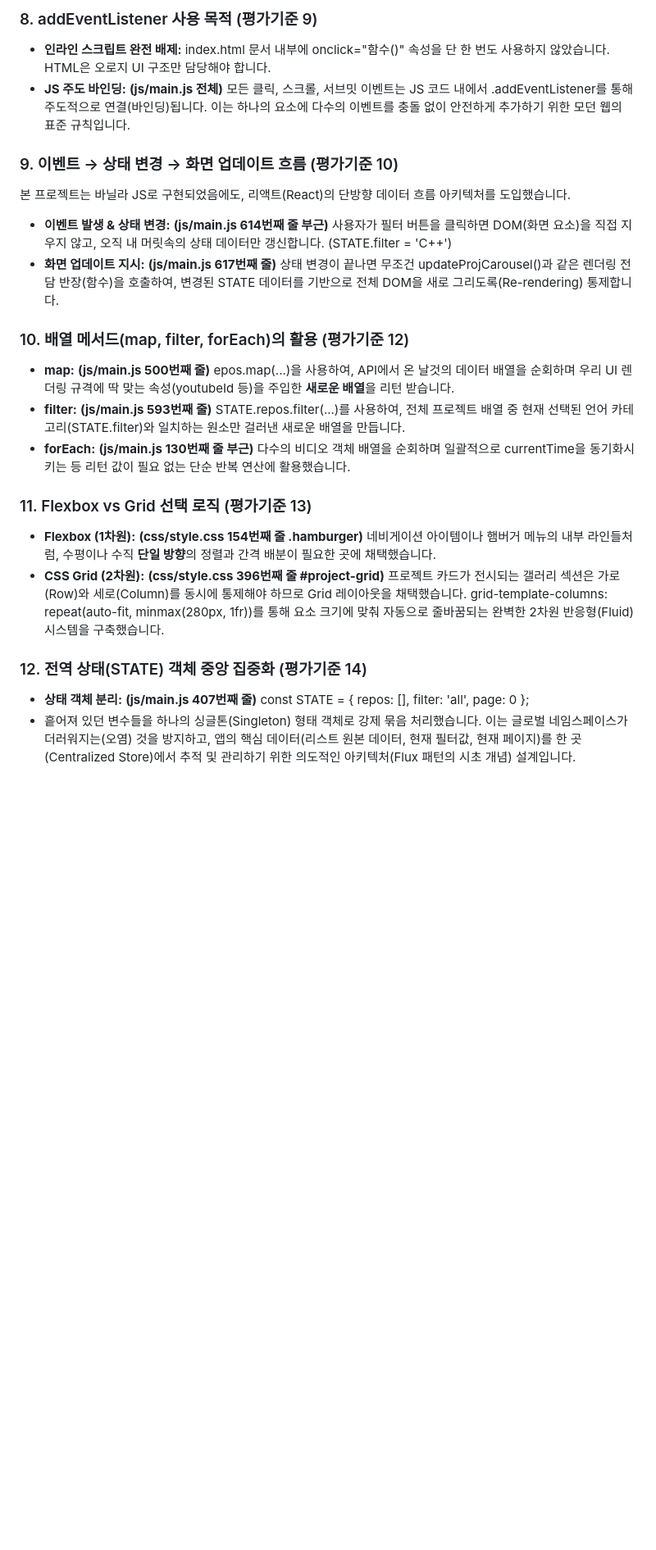
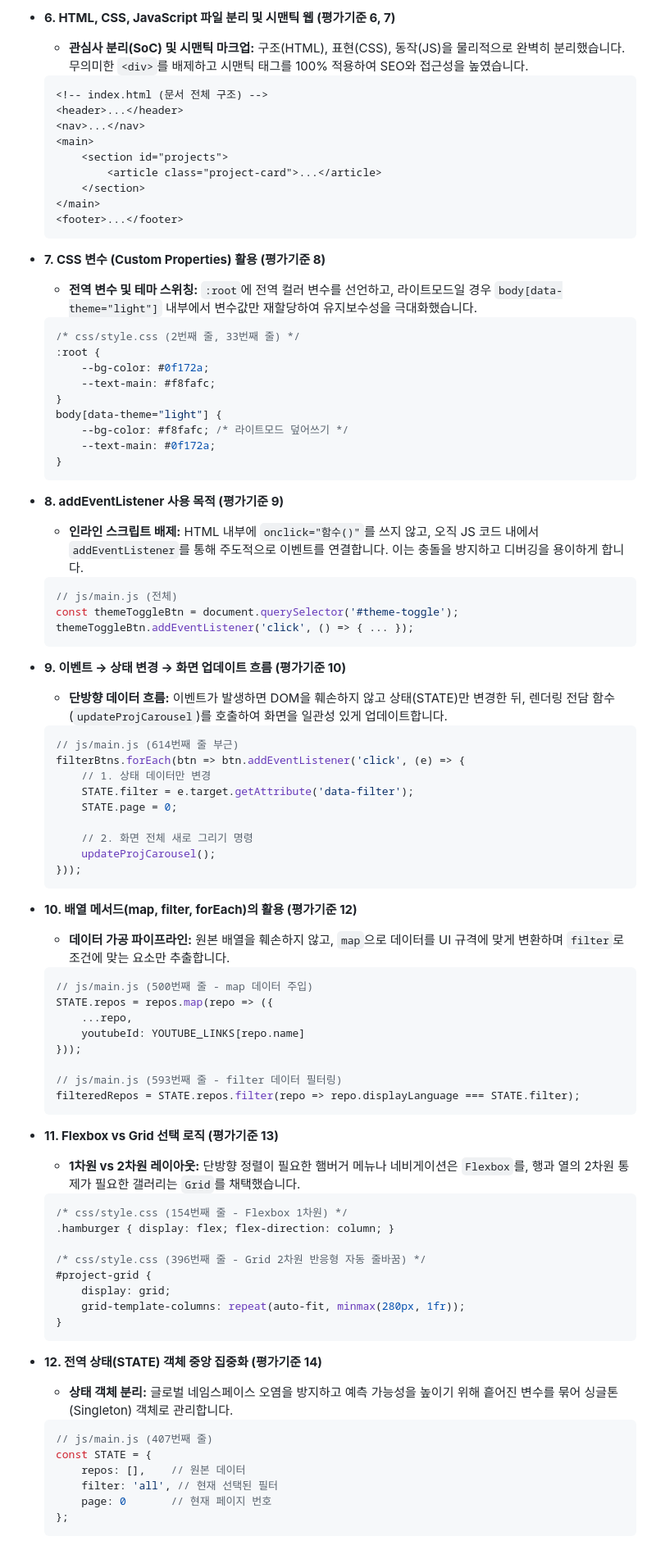
Before and after one commit to wow2658/zero-dependency-web, a Markdown page: README.md, the part around one of its changes. Shown at 82% size. Rendered like a GitHub page; blank space fills up the shorter version.

````diff
--- a/README.md
+++ b/README.md
@@ -109,23 +142,87 @@ equired 및 <input type="email"> 타입을 지정하여 기본적인 브라우
 
-### 8. addEventListener 사용 목적 (평가기준 9)
-- **인라인 스크립트 완전 배제:** index.html 문서 내부에 onclick="함수()" 속성을 단 한 번도 사용하지 않았습니다. HTML은 오로지 UI 구조만 담당해야 합니다.
-- **JS 주도 바인딩:** **(js/main.js 전체)** 모든 클릭, 스크롤, 서브밋 이벤트는 JS 코드 내에서 .addEventListener를 통해 주도적으로 연결(바인딩)됩니다. 이는 하나의 요소에 다수의 이벤트를 충돌 없이 안전하게 추가하기 위한 모던 웹의 표준 규칙입니다.
+- **6. HTML, CSS, JavaScript 파일 분리 및 시맨틱 웹 (평가기준 6, 7)**
+  - **관심사 분리(SoC) 및 시맨틱 마크업:** 구조(HTML), 표현(CSS), 동작(JS)을 물리적으로 완벽히 분리했습니다. 무의미한 `<div>`를 배제하고 시맨틱 태그를 100% 적용하여 SEO와 접근성을 높였습니다.
+  ```html
+  <!-- index.html (문서 전체 구조) -->
+  <header>...</header>
+  <nav>...</nav>
+  <main>
+      <section id="projects">
+          <article class="project-card">...</article>
+      </section>
+  </main>
+  <footer>...</footer>
+  ```
 
-### 9. 이벤트 → 상태 변경 → 화면 업데이트 흐름 (평가기준 10)
-본 프로젝트는 바닐라 JS로 구현되었음에도, 리액트(React)의 단방향 데이터 흐름 아키텍처를 도입했습니다.
-- **이벤트 발생 & 상태 변경:** **(js/main.js 614번째 줄 부근)** 사용자가 필터 버튼을 클릭하면 DOM(화면 요소)을 직접 지우지 않고, 오직 내 머릿속의 상태 데이터만 갱신합니다. (STATE.filter = 'C++')
-- **화면 업데이트 지시:** **(js/main.js 617번째 줄)** 상태 변경이 끝나면 무조건 updateProjCarousel()과 같은 렌더링 전담 반장(함수)을 호출하여, 변경된 STATE 데이터를 기반으로 전체 DOM을 새로 그리도록(Re-rendering) 통제합니다.
+- **7. CSS 변수 (Custom Properties) 활용 (평가기준 8)**
+  - **전역 변수 및 테마 스위칭:** `:root`에 전역 컬러 변수를 선언하고, 라이트모드일 경우 `body[data-theme="light"]` 내부에서 변수값만 재할당하여 유지보수성을 극대화했습니다.
+  ```css
+  /* css/style.css (2번째 줄, 33번째 줄) */
+  :root {
+      --bg-color: #0f172a;
+      --text-main: #f8fafc;
+  }
+  body[data-theme="light"] {
+      --bg-color: #f8fafc; /* 라이트모드 덮어쓰기 */
+      --text-main: #0f172a;
+  }
+  ```
 
-### 10. 배열 메서드(map, filter, forEach)의 활용 (평가기준 12)
-- **map:** **(js/main.js 500번째 줄)**
-epos.map(...)을 사용하여, API에서 온 날것의 데이터 배열을 순회하며 우리 UI 렌더링 규격에 딱 맞는 속성(youtubeId 등)을 주입한 **새로운 배열**을 리턴 받습니다.
-- **filter:** **(js/main.js 593번째 줄)** STATE.repos.filter(...)를 사용하여, 전체 프로젝트 배열 중 현재 선택된 언어 카테고리(STATE.filter)와 일치하는 원소만 걸러낸 새로운 배열을 만듭니다.
-- **forEach:** **(js/main.js 130번째 줄 부근)** 다수의 비디오 객체 배열을 순회하며 일괄적으로 currentTime을 동기화시키는 등 리턴 값이 필요 없는 단순 반복 연산에 활용했습니다.
+- **8. addEventListener 사용 목적 (평가기준 9)**
+  - **인라인 스크립트 배제:** HTML 내부에 `onclick="함수()"`를 쓰지 않고, 오직 JS 코드 내에서 `addEventListener`를 통해 주도적으로 이벤트를 연결합니다. 이는 충돌을 방지하고 디버깅을 용이하게 합니다.
+  ```javascript
+  // js/main.js (전체)
+  const themeToggleBtn = document.querySelector('#theme-toggle');
+  themeToggleBtn.addEventListener('click', () => { ... });
+  ```
 
-### 11. Flexbox vs Grid 선택 로직 (평가기준 13)
-- **Flexbox (1차원):** **(css/style.css 154번째 줄 .hamburger)** 네비게이션 아이템이나 햄버거 메뉴의 내부 라인들처럼, 수평이나 수직 **단일 방향**의 정렬과 간격 배분이 필요한 곳에 채택했습니다.
-- **CSS Grid (2차원):** **(css/style.css 396번째 줄 #project-grid)** 프로젝트 카드가 전시되는 갤러리 섹션은 가로(Row)와 세로(Column)를 동시에 통제해야 하므로 Grid 레이아웃을 채택했습니다. grid-template-columns: repeat(auto-fit, minmax(280px, 1fr))를 통해 요소 크기에 맞춰 자동으로 줄바꿈되는 완벽한 2차원 반응형(Fluid) 시스템을 구축했습니다.
+- **9. 이벤트 → 상태 변경 → 화면 업데이트 흐름 (평가기준 10)**
+  - **단방향 데이터 흐름:** 이벤트가 발생하면 DOM을 훼손하지 않고 상태(STATE)만 변경한 뒤, 렌더링 전담 함수(`updateProjCarousel`)를 호출하여 화면을 일관성 있게 업데이트합니다.
+  ```javascript
+  // js/main.js (614번째 줄 부근)
+  filterBtns.forEach(btn => btn.addEventListener('click', (e) => {
+      // 1. 상태 데이터만 변경
+      STATE.filter = e.target.getAttribute('data-filter');
+      STATE.page = 0;
 
-### 12. 전역 상태(STATE) 객체 중앙 집중화 (평가기준 14)
-- **상태 객체 분리:** **(js/main.js 407번째 줄)** const STATE = { repos: [], filter: 'all', page: 0 };
-- 흩어져 있던 변수들을 하나의 싱글톤(Singleton) 형태 객체로 강제 묶음 처리했습니다. 이는 글로벌 네임스페이스가 더러워지는(오염) 것을 방지하고, 앱의 핵심 데이터(리스트 원본 데이터, 현재 필터값, 현재 페이지)를 한 곳(Centralized Store)에서 추적 및 관리하기 위한 의도적인 아키텍처(Flux 패턴의 시초 개념) 설계입니다.
+      // 2. 화면 전체 새로 그리기 명령
+      updateProjCarousel();
+  }));
+  ```
+
+- **10. 배열 메서드(map, filter, forEach)의 활용 (평가기준 12)**
+  - **데이터 가공 파이프라인:** 원본 배열을 훼손하지 않고, `map`으로 데이터를 UI 규격에 맞게 변환하며 `filter`로 조건에 맞는 요소만 추출합니다.
+  ```javascript
+  // js/main.js (500번째 줄 - map 데이터 주입)
+  STATE.repos = repos.map(repo => ({
+      ...repo,
+      youtubeId: YOUTUBE_LINKS[repo.name]
+  }));
+
+  // js/main.js (593번째 줄 - filter 데이터 필터링)
+  filteredRepos = STATE.repos.filter(repo => repo.displayLanguage === STATE.filter);
+  ```
+
+- **11. Flexbox vs Grid 선택 로직 (평가기준 13)**
+  - **1차원 vs 2차원 레이아웃:** 단방향 정렬이 필요한 햄버거 메뉴나 네비게이션은 `Flexbox`를, 행과 열의 2차원 통제가 필요한 갤러리는 `Grid`를 채택했습니다.
+  ```css
+  /* css/style.css (154번째 줄 - Flexbox 1차원) */
+  .hamburger { display: flex; flex-direction: column; }
+
+  /* css/style.css (396번째 줄 - Grid 2차원 반응형 자동 줄바꿈) */
+  #project-grid {
+      display: grid;
+      grid-template-columns: repeat(auto-fit, minmax(280px, 1fr));
+  }
+  ```
+
+- **12. 전역 상태(STATE) 객체 중앙 집중화 (평가기준 14)**
+  - **상태 객체 분리:** 글로벌 네임스페이스 오염을 방지하고 예측 가능성을 높이기 위해 흩어진 변수를 묶어 싱글톤(Singleton) 객체로 관리합니다.
+  ```javascript
+  // js/main.js (407번째 줄)
+  const STATE = {
+      repos: [],    // 원본 데이터
+      filter: 'all', // 현재 선택된 필터
+      page: 0       // 현재 페이지 번호
+  };
+  ```
````
Also changed, not shown: other parts of README.md (+62 -29 lines).
